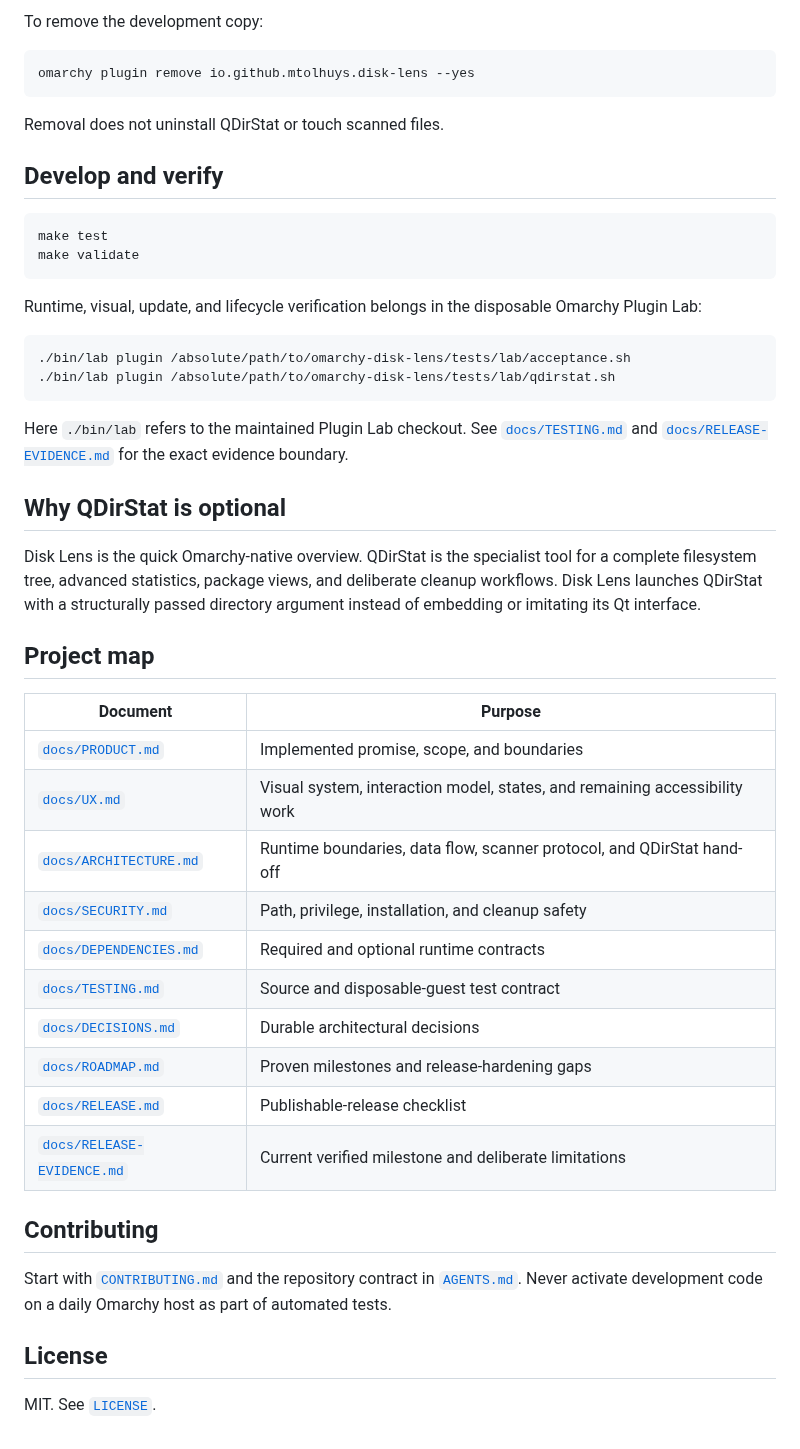
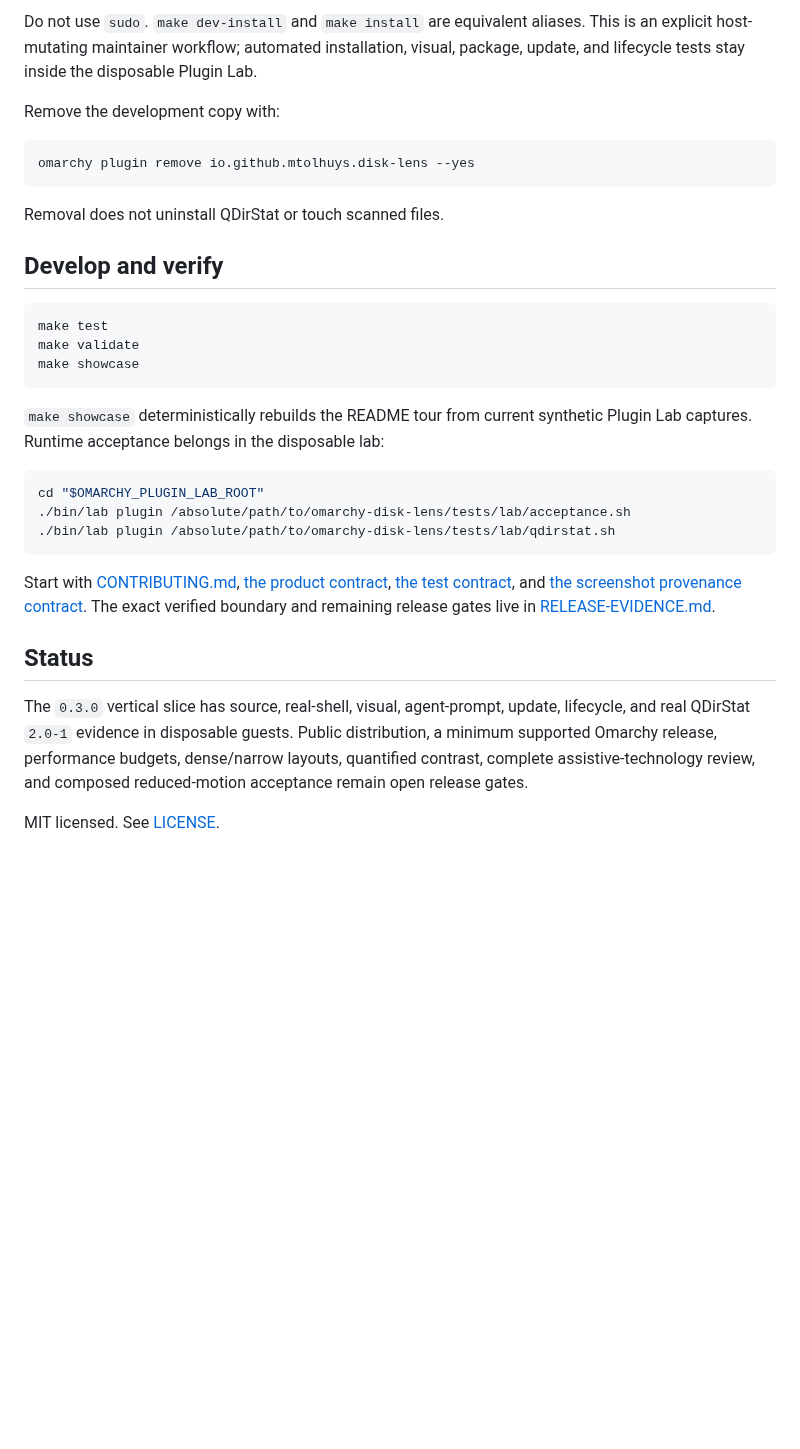
Before and after one commit to mtolhuys/omarchy-disk-lens, a Markdown page: README.md, the part around one of its changes. GitHub-like rendering; blank space fills up the shorter version.

````diff
--- a/README.md
+++ b/README.md
@@ -33,5 +64,7 @@ Do not use `sudo`. The snapshot lives under `${XDG_CACHE_HOME:-$HOME/.cache}/oma
 
-To remove the development copy:
+Do not use `sudo`. `make dev-install` and `make install` are equivalent aliases. This is an explicit host-mutating maintainer workflow; automated installation, visual, package, update, and lifecycle tests stay inside the disposable Plugin Lab.
+
+Remove the development copy with:
 
 ```bash
 omarchy plugin remove io.github.mtolhuys.disk-lens --yes
@@ -44,40 +77,21 @@ Removal does not uninstall QDirStat or touch scanned files.
 ```bash
 make test
 make validate
+make showcase
 ```
 
-Runtime, visual, update, and lifecycle verification belongs in the disposable Omarchy Plugin Lab:
+`make showcase` deterministically rebuilds the README tour from current synthetic Plugin Lab captures. Runtime acceptance belongs in the disposable lab:
 
 ```bash
+cd "$OMARCHY_PLUGIN_LAB_ROOT"
 ./bin/lab plugin /absolute/path/to/omarchy-disk-lens/tests/lab/acceptance.sh
 ./bin/lab plugin /absolute/path/to/omarchy-disk-lens/tests/lab/qdirstat.sh
 ```
 
-Here `./bin/lab` refers to the maintained Plugin Lab checkout. See [`docs/TESTING.md`](docs/TESTING.md) and [`docs/RELEASE-EVIDENCE.md`](docs/RELEASE-EVIDENCE.md) for the exact evidence boundary.
+Start with [CONTRIBUTING.md](CONTRIBUTING.md), [the product contract](docs/PRODUCT.md), [the test contract](docs/TESTING.md), and [the screenshot provenance contract](docs/SCREENSHOTS.md). The exact verified boundary and remaining release gates live in [RELEASE-EVIDENCE.md](docs/RELEASE-EVIDENCE.md).
 
-## Why QDirStat is optional
+## Status
 
-Disk Lens is the quick Omarchy-native overview. QDirStat is the specialist tool for a complete filesystem tree, advanced statistics, package views, and deliberate cleanup workflows. Disk Lens launches QDirStat with a structurally passed directory argument instead of embedding or imitating its Qt interface.
+The `0.3.0` vertical slice has source, real-shell, visual, agent-prompt, update, lifecycle, and real QDirStat `2.0-1` evidence in disposable guests. Public distribution, a minimum supported Omarchy release, performance budgets, dense/narrow layouts, quantified contrast, complete assistive-technology review, and composed reduced-motion acceptance remain open release gates.
 
-## Project map
-
-| Document | Purpose |
-| --- | --- |
-| [`docs/PRODUCT.md`](docs/PRODUCT.md) | Implemented promise, scope, and boundaries |
-| [`docs/UX.md`](docs/UX.md) | Visual system, interaction model, states, and remaining accessibility work |
-| [`docs/ARCHITECTURE.md`](docs/ARCHITECTURE.md) | Runtime boundaries, data flow, scanner protocol, and QDirStat hand-off |
-| [`docs/SECURITY.md`](docs/SECURITY.md) | Path, privilege, installation, and cleanup safety |
-| [`docs/DEPENDENCIES.md`](docs/DEPENDENCIES.md) | Required and optional runtime contracts |
-| [`docs/TESTING.md`](docs/TESTING.md) | Source and disposable-guest test contract |
-| [`docs/DECISIONS.md`](docs/DECISIONS.md) | Durable architectural decisions |
-| [`docs/ROADMAP.md`](docs/ROADMAP.md) | Proven milestones and release-hardening gaps |
-| [`docs/RELEASE.md`](docs/RELEASE.md) | Publishable-release checklist |
-| [`docs/RELEASE-EVIDENCE.md`](docs/RELEASE-EVIDENCE.md) | Current verified milestone and deliberate limitations |
-
-## Contributing
-
-Start with [`CONTRIBUTING.md`](CONTRIBUTING.md) and the repository contract in [`AGENTS.md`](AGENTS.md). Never activate development code on a daily Omarchy host as part of automated tests.
-
-## License
-
-MIT. See [`LICENSE`](LICENSE).
+MIT licensed. See [LICENSE](LICENSE).
````
Also changed, not shown: other parts of README.md (+47 -16 lines), docs/ROADMAP.md (+1 -1 lines), docs/media/disk-lens-agent.png (added), docs/media/disk-lens-first-use.png (added), docs/media/disk-lens-qdirstat.png (added), docs/media/disk-lens-scanning.png (added), docs/media/disk-lens-treemap.png (added), 2 other files.
